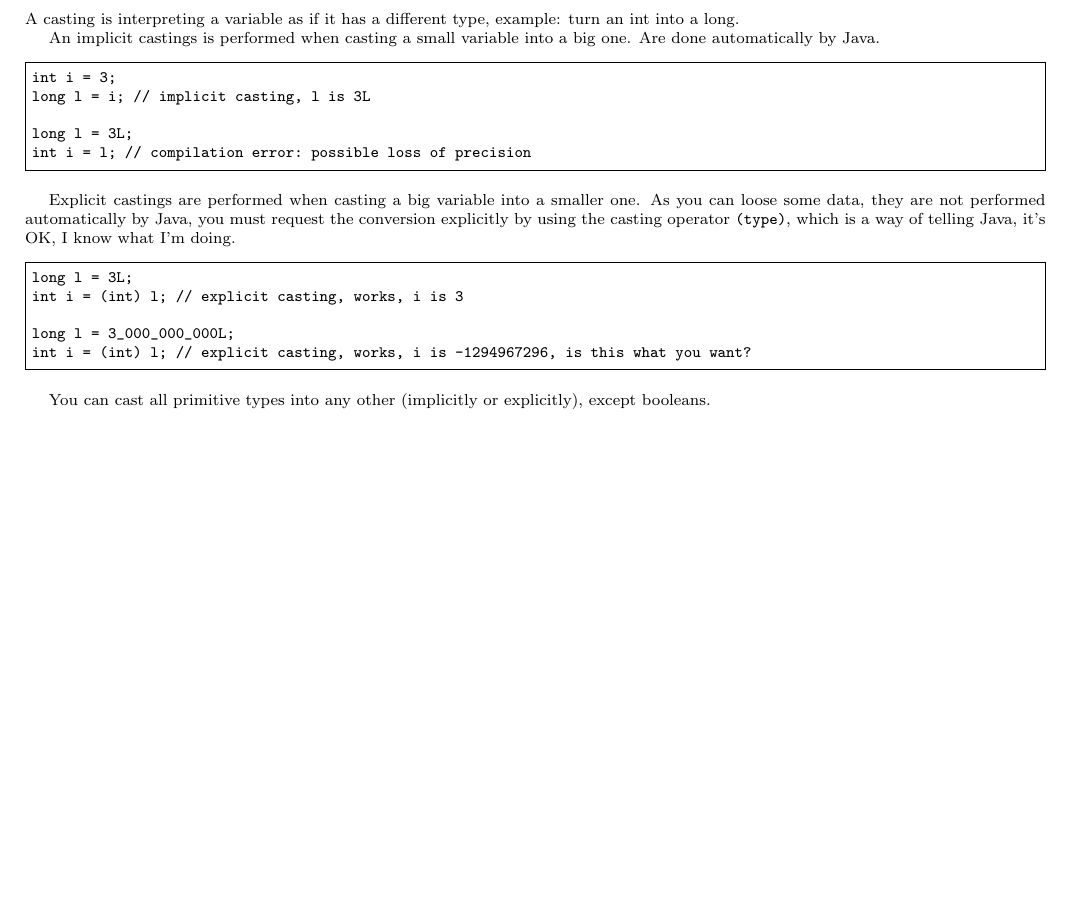
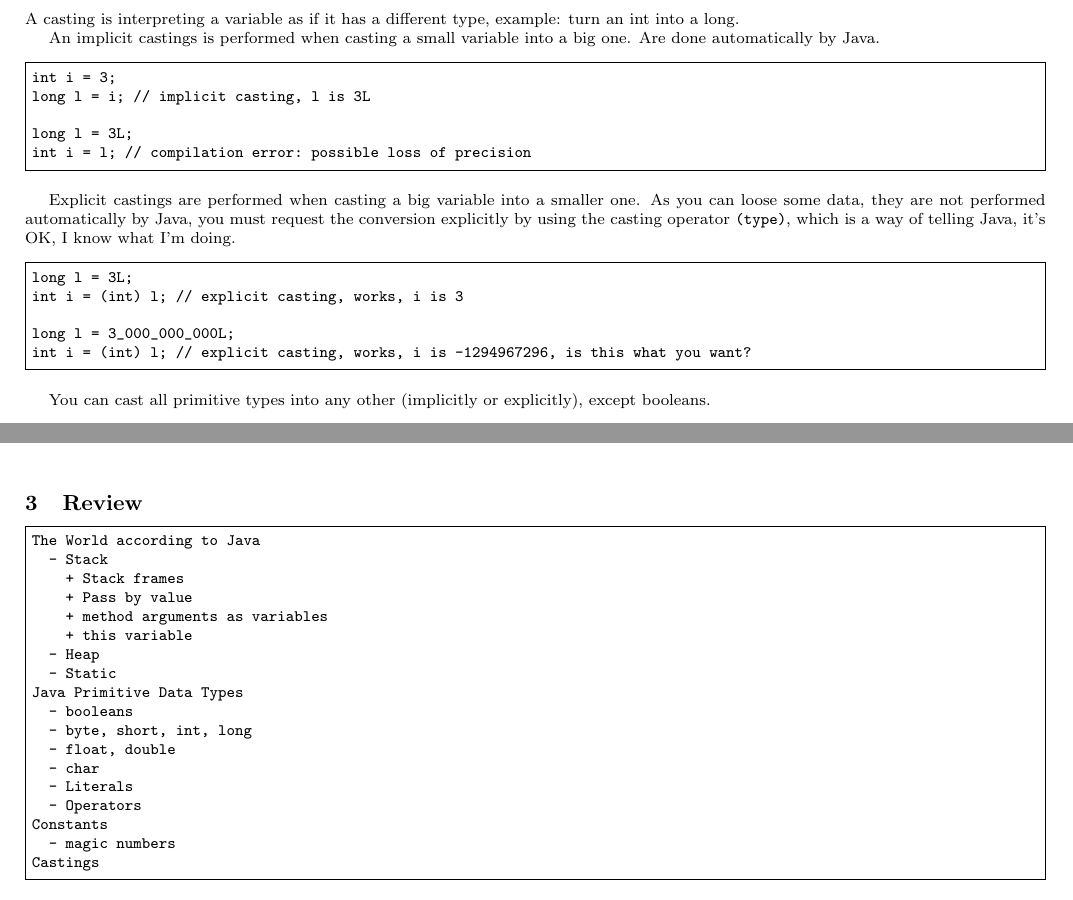
Before and after one commit to alcortesm/Systems-Programming, a LaTeX document (src/sessions/s01-recap-01/lecture-notes/latex/s01-lecture-notes.tex): part of page 5 of 5 before the commit and two parts of pages 5 and 6 of 6 after it, the two joined at a grey line, cut so that both start at the same text, the shorter picture padded with empty space. Compiled offline with pdfLaTeX.

Commit message:
add review to s01 lecture notes

```diff
--- a/src/sessions/s01-recap-01/lecture-notes/latex/s01-lecture-notes.tex
+++ b/src/sessions/s01-recap-01/lecture-notes/latex/s01-lecture-notes.tex
@@ -531,4 +531,27 @@
 You can cast all primitive types into any other (implicitly or explicitly),
 except booleans.
 
+\section{Review}
+
+\begin{blackboard}
+The World according to Java
+  - Stack
+    + Stack frames
+    + Pass by value
+    + method arguments as variables
+    + this variable
+  - Heap
+  - Static
+Java Primitive Data Types
+  - booleans
+  - byte, short, int, long
+  - float, double
+  - char
+  - Literals
+  - Operators
+Constants
+  - magic numbers
+Castings
+\end{blackboard}
+
 \end{document}
```
